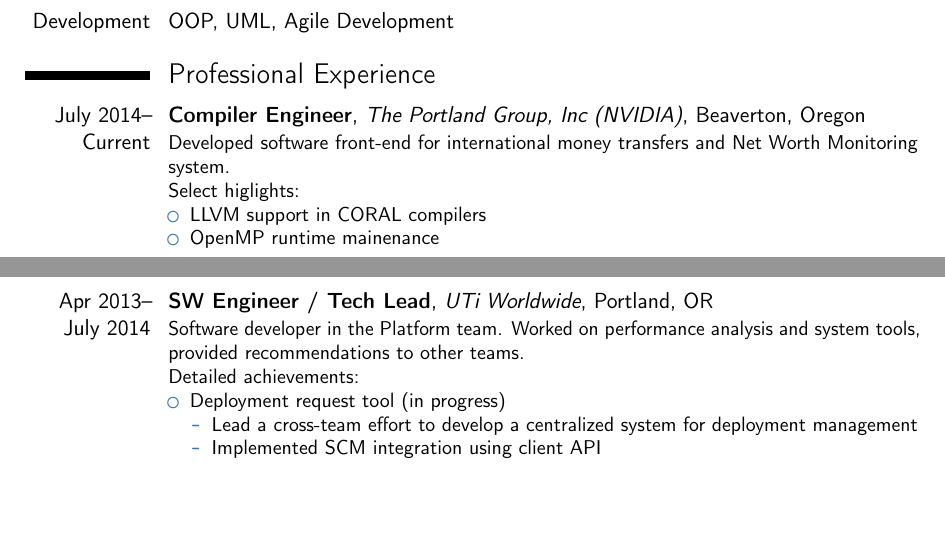
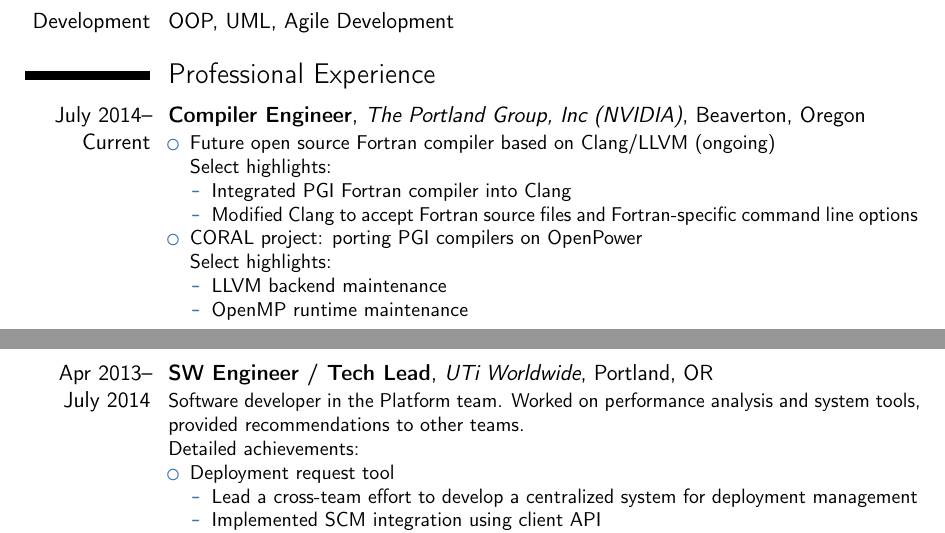
Before and after one commit to ppenzin/resume, a LaTeX CV (Penzin.tex): two parts of pages 1 and 2 of 2, joined at a grey line, cut so that both start at the same text, the shorter picture padded with empty space. Compiled offline with pdfLaTeX.

Commit message:
Updated info on latest project

```diff
--- a/Penzin.tex
+++ b/Penzin.tex
@@ -102,15 +102,23 @@
 
 \section{Professional Experience}
 %\subsection{Vocational}
-\cventry{July~2014--Current}{Compiler Engineer}{The Portland Group, Inc (NVIDIA)}{Beaverton, Oregon}{}{Developed software front-end for international money transfers and Net Worth Monitoring system.\newline{}Select higlights:
+\cventry{July~2014--Current}{Compiler Engineer}{The Portland Group, Inc (NVIDIA)}{Beaverton, Oregon}{}{
 \begin{itemize}
-  \item LLVM support in CORAL compilers
-  \item OpenMP runtime mainenance
+  \item Future open source Fortran compiler based on Clang/LLVM (ongoing) \newline{}Select highlights:
+  \begin{itemize}
+    \item Integrated PGI Fortran compiler into Clang
+    \item Modified Clang to accept Fortran source files and Fortran-specific command line options
+  \end{itemize}
+  \item CORAL project: porting PGI compilers on OpenPower\newline{}Select highlights:
+  \begin{itemize}
+    \item LLVM backend maintenance
+    \item OpenMP runtime maintenance
+  \end{itemize}
 \end{itemize}}
 \cventry{Apr~2013--July~2014}{SW Engineer / Tech Lead}{UTi Worldwide}{Portland, OR}{}{Software developer in the Platform team. Worked on performance analysis and system tools, provided recommendations to other teams.\newline{}%
 Detailed achievements:
 \begin{itemize}
-\item Deployment request tool (in progress)
+\item Deployment request tool
   \begin{itemize}
   \item Lead a cross-team effort to develop a centralized system for deployment management
   \item Implemented SCM integration using client API
```
